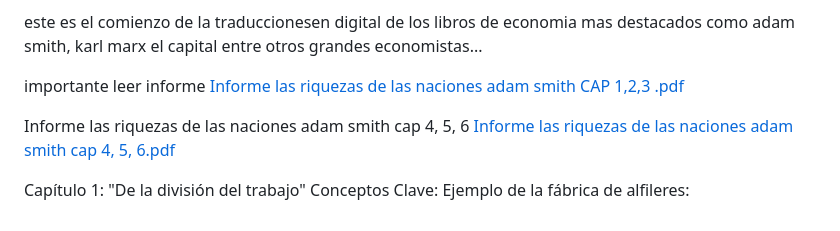
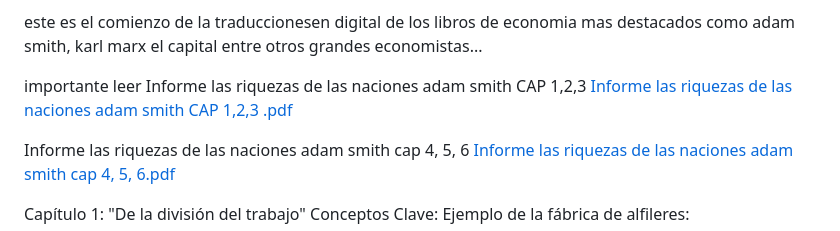
Before and after one commit to jhoan28310576/App_Simulador_Naci-n_Smithiana, a Markdown page: README.md, the part around the change. Drawn GitHub-style.

```diff
--- a/README.md
+++ b/README.md
@@ -2,7 +2,7 @@ Vamos a analizar Libro I, Capítulos 1-3 de La Riqueza de las Naciones con un en
 
 este es el comienzo de la traduccionesen digital  de los libros de economia mas destacados como adam smith, karl marx el capital entre otros grandes economistas...
 
-importante leer informe [Informe las riquezas de las naciones adam smith CAP 1,2,3 .pdf](https://github.com/user-attachments/files/20985888/Informe.las.riquezas.de.las.naciones.adam.smith.CAP.1.2.3.pdf)
+importante leer Informe las riquezas de las naciones adam smith CAP 1,2,3  [Informe las riquezas de las naciones adam smith CAP 1,2,3 .pdf](https://github.com/user-attachments/files/20985888/Informe.las.riquezas.de.las.naciones.adam.smith.CAP.1.2.3.pdf)
 
 Informe las riquezas de las naciones adam smith   cap  4, 5, 6 [Informe las riquezas de las naciones adam smith   cap  4, 5, 6.pdf](https://github.com/user-attachments/files/21048774/Informe.las.riquezas.de.las.naciones.adam.smith.cap.4.5.6.pdf)
 
```
